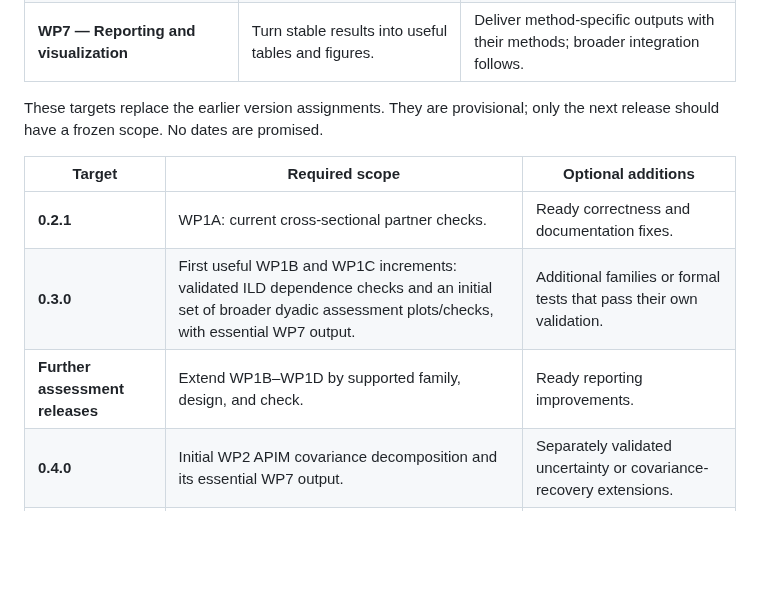
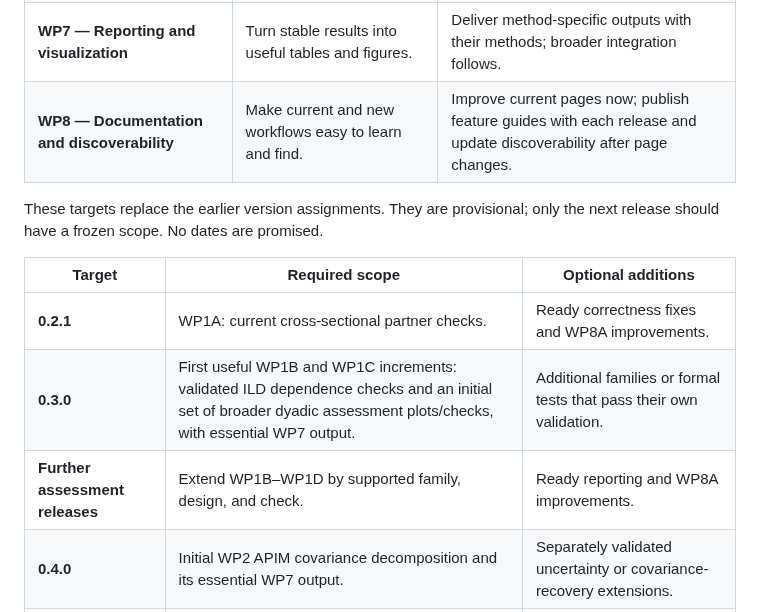
Before and after one commit to Pascal-Kueng/dyadMLM, a Markdown page: dev/roadmap.md, the part around one of its changes. GitHub-like rendering; blank space fills up the shorter version.

```diff
--- a/dev/roadmap.md
+++ b/dev/roadmap.md
@@ -33,15 +33,16 @@ documentation, tables, and plots.
 | **WP5 — Advanced data preparation** | Support additional designs with explicit preparation rules. | Later, when concrete analyses require them. |
 | **WP6 — Multiple-imputation integration** | Prepare externally imputed datasets consistently. | Later; depends on stable preparation, not covariance decomposition. |
 | **WP7 — Reporting and visualization** | Turn stable results into useful tables and figures. | Deliver method-specific outputs with their methods; broader integration follows. |
+| **WP8 — Documentation and discoverability** | Make current and new workflows easy to learn and find. | Improve current pages now; publish feature guides with each release and update discoverability after page changes. |
 
 These targets replace the earlier version assignments. They are provisional;
 only the next release should have a frozen scope. No dates are promised.
 
 | Target | Required scope | Optional additions |
 | --- | --- | --- |
-| **0.2.1** | WP1A: current cross-sectional partner checks. | Ready correctness and documentation fixes. |
+| **0.2.1** | WP1A: current cross-sectional partner checks. | Ready correctness fixes and WP8A improvements. |
 | **0.3.0** | First useful WP1B and WP1C increments: validated ILD dependence checks and an initial set of broader dyadic assessment plots/checks, with essential WP7 output. | Additional families or formal tests that pass their own validation. |
-| **Further assessment releases** | Extend WP1B–WP1D by supported family, design, and check. | Ready reporting improvements. |
+| **Further assessment releases** | Extend WP1B–WP1D by supported family, design, and check. | Ready reporting and WP8A improvements. |
 | **0.4.0** | Initial WP2 APIM covariance decomposition and its essential WP7 output. | Separately validated uncertainty or covariance-recovery extensions. |
 | **0.5.0** | WP3 expanded workflows and transparent `glmmTMB` specifications. | Ready cross-method reporting. |
 | **Later, unassigned** | Select bounded WP4–WP6 and remaining WP7 increments. | Research candidates only after separate scope and validation decisions. |
```
Also changed, not shown: other parts of dev/roadmap.md (+97 -31 lines).
